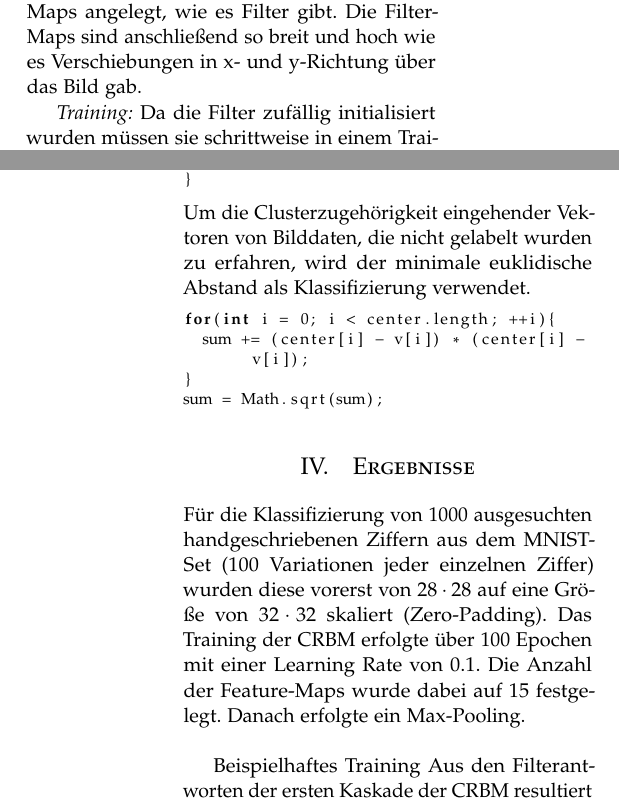
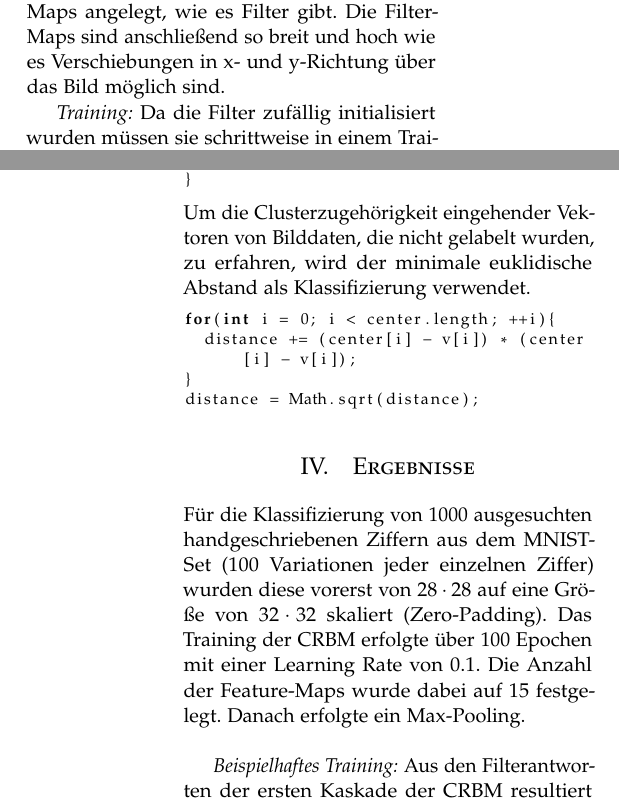
Before and after one commit to Gnork/CRBMPaper, a LaTeX paper (crbm.tex, which reads text/implementation.tex, text/methods.tex, text/results.tex): two parts of the columns of pages 1 and 4 of 4, joined at a grey line, cut so that both start at the same text. Compiled offline with pdfLaTeX.

Commit message:
some corrections

```diff
--- a/text/implementation.tex
+++ b/text/implementation.tex
@@ -55,10 +55,10 @@ for(int i = 0; i < len; ++i){
   center[i] /= size;
 }
 \end{lstlisting}
-Um die Clusterzugehörigkeit eingehender Vektoren von Bilddaten, die nicht gelabelt wurden zu erfahren, wird der minimale euklidische Abstand als Klassifizierung verwendet.
+Um die Clusterzugehörigkeit eingehender Vektoren von Bilddaten, die nicht gelabelt wurden, zu erfahren, wird der minimale euklidische Abstand als Klassifizierung verwendet.
 \begin{lstlisting}
 for(int i = 0; i < center.length; ++i){
-  sum += (center[i] - v[i]) * (center[i] - v[i]);
+  distance += (center[i] - v[i]) * (center[i] - v[i]);
 }
-sum = Math.sqrt(sum);
+distance = Math.sqrt(distance);
 \end{lstlisting}
--- a/text/methods.tex
+++ b/text/methods.tex
@@ -11,7 +11,7 @@ Diese Werte entsprechen den Weights zwischen den Neuronen der RBM und ein drei m
 Jedes Bild wird mit jedem Filter gefaltet.
 Dabei wird der Filter über das Bild pixelweise verschoben und die Filterantworten in eine Feature-Map geschrieben.
 Für jedes Bild werden so viele Feature-Maps angelegt, wie es Filter gibt.
-Die Filter-Maps sind anschließend so breit und hoch wie es Verschiebungen in x- und y-Richtung über das Bild gab.
+Die Filter-Maps sind anschließend so breit und hoch wie es Verschiebungen in x- und y-Richtung über das Bild möglich sind.
 
 \textit{Training:}
 Da die Filter zufällig initialisiert wurden müssen sie schrittweise in einem Trainingsprozess verbessert werden, um sinnvolle Features im Bild zu erkennen.
--- a/text/results.tex
+++ b/text/results.tex
@@ -3,7 +3,7 @@ Für die Klassifizierung von 1000 ausgesuchten handgeschriebenen Ziffern aus dem
 Danach erfolgte ein Max-Pooling.
 \newline
 
-Beispielhaftes Training
+\textit{Beispielhaftes Training:}
 Aus den Filterantworten der ersten Kaskade der CRBM resultiert eine Bildgröße von $28 \cdot 28$, da bei diesem Test mit einem $5 \cdot 5$ Filter gefaltet wurde, nach einem $4 \cdot 4$ Max-Pooling sind die Feature Maps nur noch $7 \cdot 7$ groß. Eine zweite Kaskade mit einem  $5 \cdot 5$ Kernel führt dann in der Faltungseinheit zu einer Bildgröße von $3 \cdot 3$, durch ein weiteres MaxPooling ($3 \cdot 3$) resultiert am Ende eine $1 \cdot 1$ Matrix, für jede Feature Map. Die Feature Maps aller Bilder, werden dann als ihre jeweiligen Vektoren interpretiert.
 
 Für das nachfolgende Clustering wurde die jeweilige Ziffername der Zahl mit dem sich ergebenden Featurevektor aus der Kaskade verknüpft. Durch den Mittelwert, der jeweiligen Dimension wurde der Mittelpunkt des jeweiligen Ziffernclusters ermittelt.
```
Also changed, not shown: text/methods.tex (14 more changed lines).
